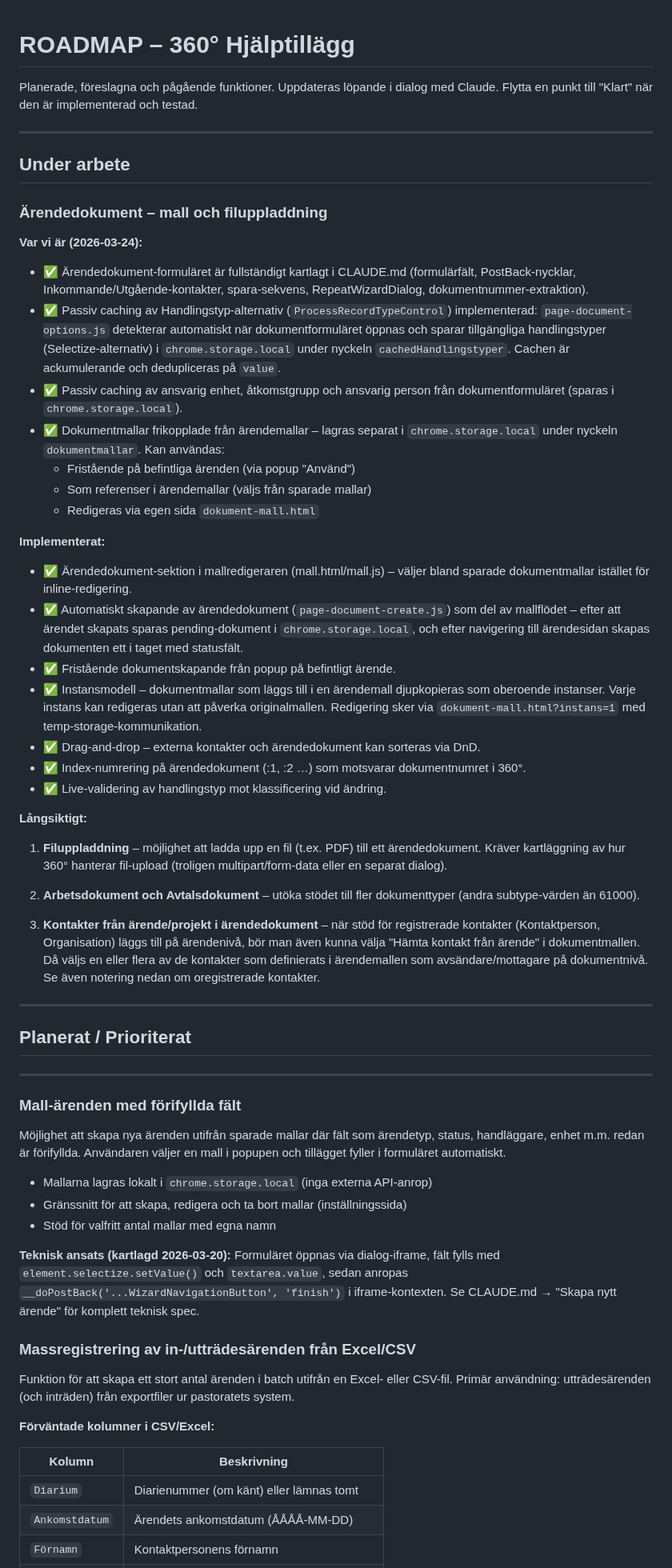
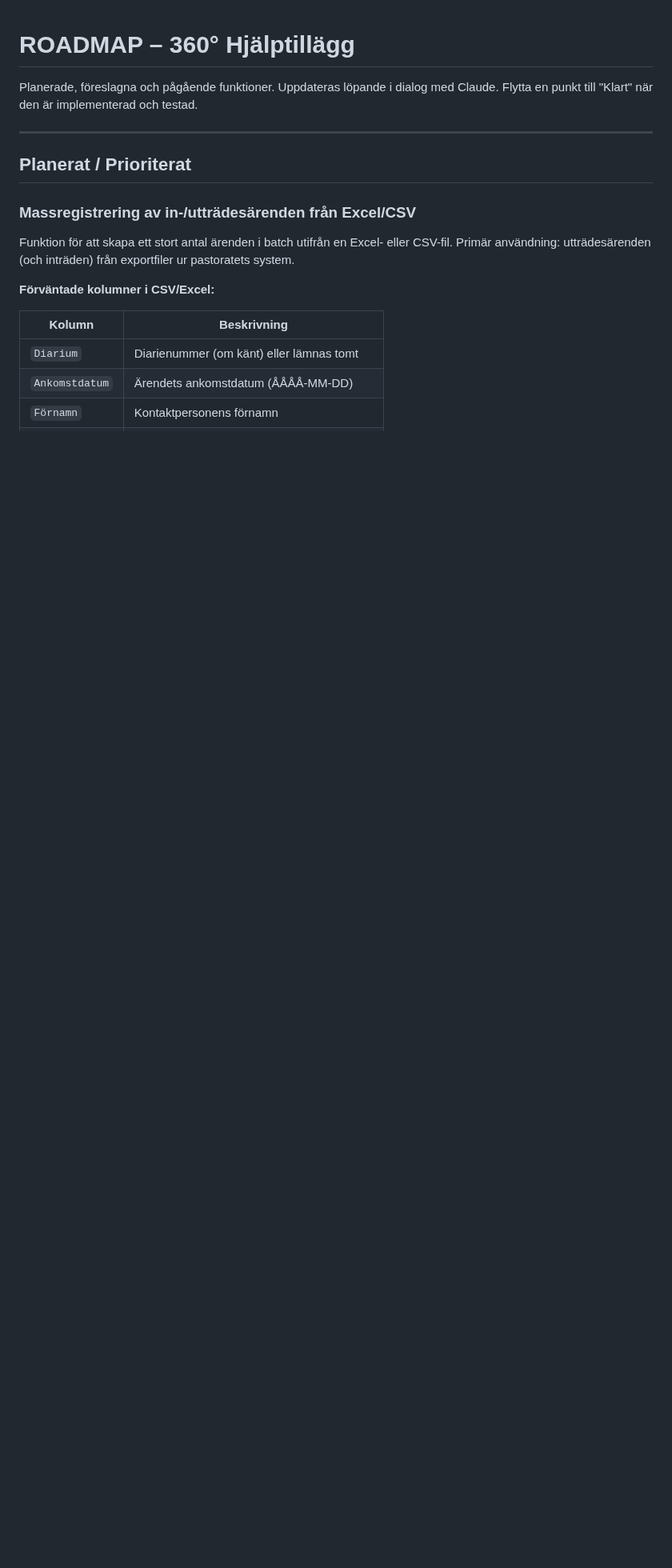
Before and after one commit to Armandur/svk-p360-ext, a Markdown page: ROADMAP.md, the part around one of its changes. Shown at 80% size. Rendered like a GitHub page; blank space fills up the shorter version.

```diff
--- a/ROADMAP.md
+++ b/ROADMAP.md
@@ -5,78 +5,7 @@ Flytta en punkt till "Klart" när den är implementerad och testad.
 
 ---
 
-## Under arbete
-
-### Ärendedokument – mall och filuppladdning
-
-**Var vi är (2026-03-24):**
-
-- ✅ Ärendedokument-formuläret är fullständigt kartlagt i CLAUDE.md (formulärfält,
-  PostBack-nycklar, Inkommande/Utgående-kontakter, spara-sekvens, RepeatWizardDialog,
-  dokumentnummer-extraktion).
-- ✅ Passiv caching av Handlingstyp-alternativ (`ProcessRecordTypeControl`) implementerad:
-  `page-document-options.js` detekterar automatiskt när dokumentformuläret öppnas och
-  sparar tillgängliga handlingstyper (Selectize-alternativ) i `chrome.storage.local`
-  under nyckeln `cachedHandlingstyper`. Cachen är ackumulerande och dedupliceras på `value`.
-- ✅ Passiv caching av ansvarig enhet, åtkomstgrupp och ansvarig person från
-  dokumentformuläret (sparas i `chrome.storage.local`).
-- ✅ Dokumentmallar frikopplade från ärendemallar – lagras separat i
-  `chrome.storage.local` under nyckeln `dokumentmallar`. Kan användas:
-  - Fristående på befintliga ärenden (via popup "Använd")
-  - Som referenser i ärendemallar (väljs från sparade mallar)
-  - Redigeras via egen sida `dokument-mall.html`
-
-**Implementerat:**
-
-- ✅ Ärendedokument-sektion i mallredigeraren (mall.html/mall.js) – väljer bland
-  sparade dokumentmallar istället för inline-redigering.
-- ✅ Automatiskt skapande av ärendedokument (`page-document-create.js`) som del av
-  mallflödet – efter att ärendet skapats sparas pending-dokument i
-  `chrome.storage.local`, och efter navigering till ärendesidan skapas dokumenten
-  ett i taget med statusfält.
-- ✅ Fristående dokumentskapande från popup på befintligt ärende.
-- ✅ Instansmodell – dokumentmallar som läggs till i en ärendemall djupkopieras som
-  oberoende instanser. Varje instans kan redigeras utan att påverka originalmallen.
-  Redigering sker via `dokument-mall.html?instans=1` med temp-storage-kommunikation.
-- ✅ Drag-and-drop – externa kontakter och ärendedokument kan sorteras via DnD.
-- ✅ Index-numrering på ärendedokument (:1, :2 …) som motsvarar dokumentnumret i 360°.
-- ✅ Live-validering av handlingstyp mot klassificering vid ändring.
-
-**Långsiktigt:**
-
-1. **Filuppladdning** – möjlighet att ladda upp en fil (t.ex. PDF) till ett
-   ärendedokument. Kräver kartläggning av hur 360° hanterar fil-upload
-   (troligen multipart/form-data eller en separat dialog).
-
-2. **Arbetsdokument och Avtalsdokument** – utöka stödet till fler dokumenttyper
-   (andra subtype-värden än 61000).
-
-3. **Kontakter från ärende/projekt i ärendedokument** – när stöd för registrerade
-   kontakter (Kontaktperson, Organisation) läggs till på ärendenivå, bör man även
-   kunna välja "Hämta kontakt från ärende" i dokumentmallen. Då väljs en eller
-   flera av de kontakter som definierats i ärendemallen som avsändare/mottagare
-   på dokumentnivå. Se även notering nedan om oregistrerade kontakter.
-
----
-
 ## Planerat / Prioriterat
-
----
-
-### Mall-ärenden med förifyllda fält
-
-Möjlighet att skapa nya ärenden utifrån sparade mallar där fält som ärendetyp, status,
-handläggare, enhet m.m. redan är förifyllda. Användaren väljer en mall i popupen och
-tillägget fyller i formuläret automatiskt.
-
-- Mallarna lagras lokalt i `chrome.storage.local` (inga externa API-anrop)
-- Gränssnitt för att skapa, redigera och ta bort mallar (inställningssida)
-- Stöd för valfritt antal mallar med egna namn
-
-**Teknisk ansats (kartlagd 2026-03-20):**
-Formuläret öppnas via dialog-iframe, fält fylls med `element.selectize.setValue()` och
-`textarea.value`, sedan anropas `__doPostBack('...WizardNavigationButton', 'finish')` i
-iframe-kontexten. Se CLAUDE.md → "Skapa nytt ärende" för komplett teknisk spec.
 
 ### Massregistrering av in-/utträdesärenden från Excel/CSV
 
```
Also changed, not shown: other parts of ROADMAP.md (+41 -14 lines), CLAUDE.md (+7 -3 lines).
